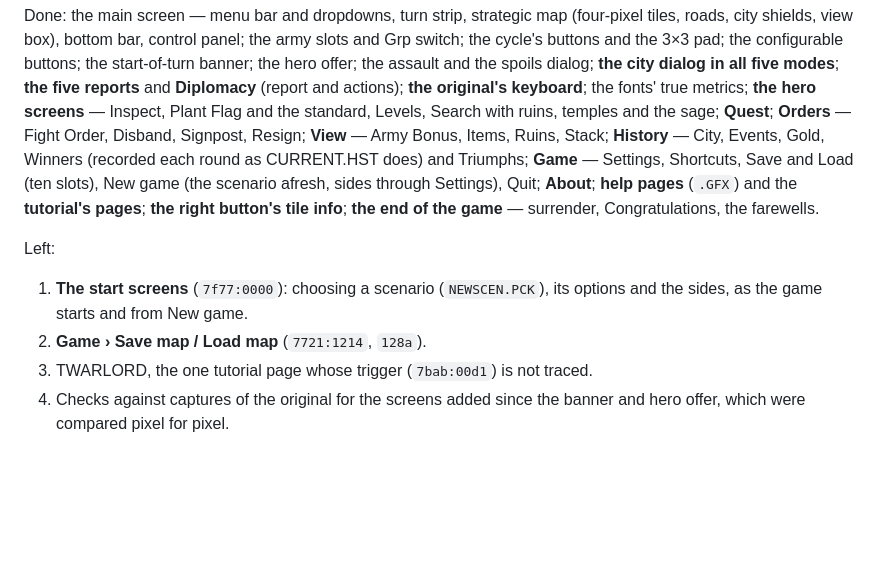
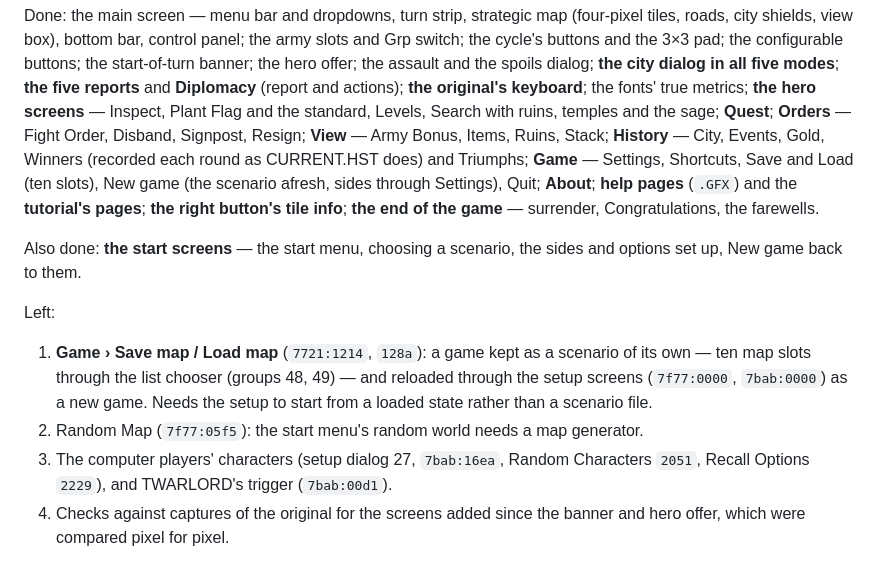
Before and after one commit to jstrand/warlords2-remake, a Markdown page: PLAN.md, the part around the change. Rendered like a GitHub page; blank space fills up the shorter version.

Commit message:
Bring the plan up to date
Co-Authored-By: Claude Opus 5.5 <noreply@anthropic.com>

```diff
--- a/PLAN.md
+++ b/PLAN.md
@@ -147,12 +147,21 @@ afresh, sides through Settings), Quit; **About**; **help pages** (`.GFX`)
 and the **tutorial's pages**; **the right button's tile info**; **the end of
 the game** — surrender, Congratulations, the farewells.
 
+Also done: **the start screens** — the start menu, choosing a scenario, the
+sides and options set up, New game back to them.
+
 Left:
 
-1. **The start screens** (`7f77:0000`): choosing a scenario (`NEWSCEN.PCK`),
-   its options and the sides, as the game starts and from New game.
-2. **Game › Save map / Load map** (`7721:1214`, `128a`).
-3. TWARLORD, the one tutorial page whose trigger (`7bab:00d1`) is not traced.
+1. **Game › Save map / Load map** (`7721:1214`, `128a`): a game kept as a
+   scenario of its own — ten map slots through the list chooser (groups 48,
+   49) — and reloaded through the setup screens (`7f77:0000`, `7bab:0000`)
+   as a new game. Needs the setup to start from a loaded state rather than a
+   scenario file.
+2. Random Map (`7f77:05f5`): the start menu's random world needs a map
+   generator.
+3. The computer players' characters (setup dialog 27, `7bab:16ea`, Random
+   Characters `2051`, Recall Options `2229`), and TWARLORD's trigger
+   (`7bab:00d1`).
 4. Checks against captures of the original for the screens added since the
    banner and hero offer, which were compared pixel for pixel.
 
```
